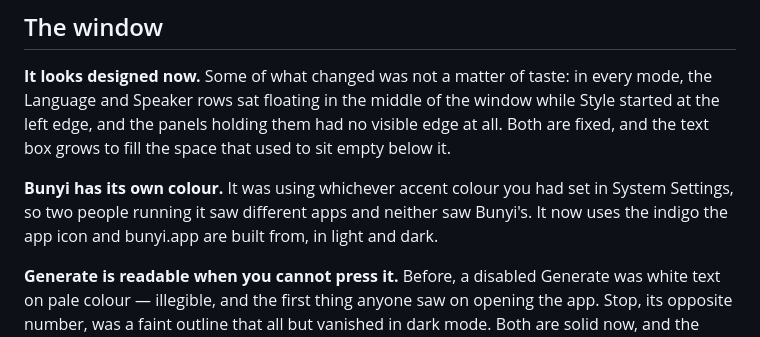
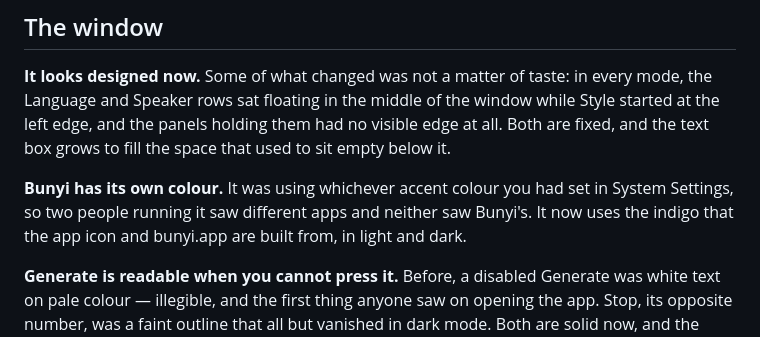
Before and after one commit to shaztechio/bunyi-app, a Markdown page: release-notes/v1.1.0.md, the part around the change. Rendered like a GitHub page.

Commit message:
docs: add the missing 'that'
From review on #45. "the indigo the app icon and bunyi.app are built from"
drops the relative pronoun in front of a compound subject, which reads as a
garden path — the eye takes "the indigo the app icon" as one noun phrase
before the sentence corrects it.

Co-Authored-By: Claude Opus 5 <noreply@anthropic.com>

```diff
--- a/release-notes/v1.1.0.md
+++ b/release-notes/v1.1.0.md
@@ -13,7 +13,7 @@ space that used to sit empty below it.
 
 **Bunyi has its own colour.** It was using whichever accent colour you had set
 in System Settings, so two people running it saw different apps and neither
-saw Bunyi's. It now uses the indigo the app icon and bunyi.app are built from,
+saw Bunyi's. It now uses the indigo that the app icon and bunyi.app are built from,
 in light and dark.
 
 **Generate is readable when you cannot press it.** Before, a disabled Generate
```
